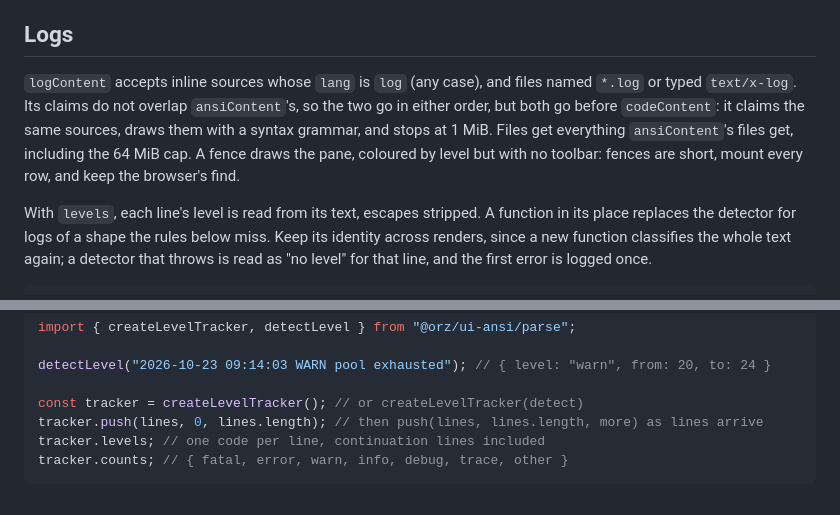
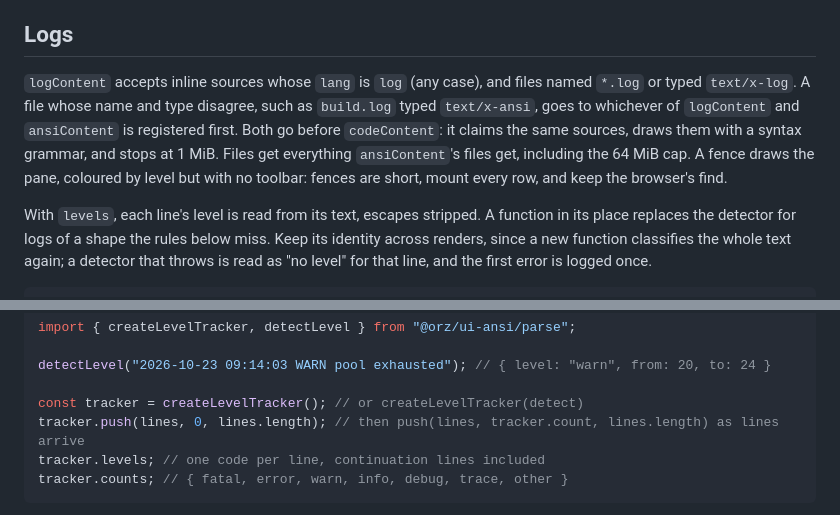
Before and after one commit to orzFly/ui, a Markdown page: packages/ui-ansi/README.md, 2 parts joined by grey strips. Drawn GitHub-style.

Commit message:
docs: correct the log viewer's overlap and tracker notes
Spec: UI-49 spec v2
Co-Authored-By: Claude Opus 5.5 (1M context) <noreply@anthropic.com>

````diff
--- a/packages/ui-ansi/README.md
+++ b/packages/ui-ansi/README.md
@@ -85,11 +85,12 @@ parsed lines, so a wrapped line copies as one line and a hidden line is never pa
 ## Logs
 
 `logContent` accepts inline sources whose `lang` is `log` (any case), and files named `*.log` or
-typed `text/x-log`. Its claims do not overlap `ansiContent`'s, so the two go in either order, but
-both go before `codeContent`: it claims the same sources, draws them with a syntax grammar, and
-stops at 1 MiB. Files get everything `ansiContent`'s files get, including the 64 MiB cap. A fence
-draws the pane, coloured by level but with no toolbar: fences are short, mount every row, and keep
-the browser's find.
+typed `text/x-log`. A file whose name and type disagree, such as `build.log` typed `text/x-ansi`,
+goes to whichever of `logContent` and `ansiContent` is registered first. Both go before
+`codeContent`: it claims the same sources, draws them with a syntax grammar, and stops at 1 MiB.
+Files get everything `ansiContent`'s files get, including the 64 MiB cap. A fence draws the pane,
+coloured by level but with no toolbar: fences are short, mount every row, and keep the browser's
+find.
 
 With `levels`, each line's level is read from its text, escapes stripped. A function in its place
 replaces the detector for logs of a shape the rules below miss. Keep its identity across renders,
@@ -186,7 +187,7 @@ import { createLevelTracker, detectLevel } from "@orz/ui-ansi/parse";
 detectLevel("2026-10-23 09:14:03 WARN pool exhausted"); // { level: "warn", from: 20, to: 24 }
 
 const tracker = createLevelTracker(); // or createLevelTracker(detect)
-tracker.push(lines, 0, lines.length); // then push(lines, lines.length, more) as lines arrive
+tracker.push(lines, 0, lines.length); // then push(lines, tracker.count, lines.length) as lines arrive
 tracker.levels; // one code per line, continuation lines included
 tracker.counts; // { fatal, error, warn, info, debug, trace, other }
 ```
````
